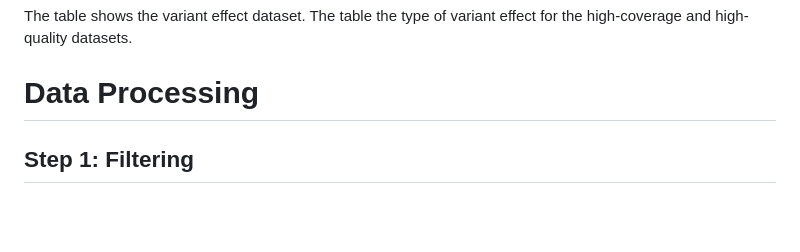
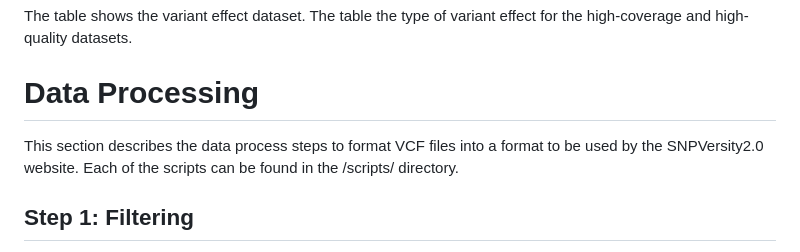
Before and after one commit to Maize-Genetics-and-Genomics-Database/SNPversity2.0, a Markdown page: README.md, the part around the change. GitHub-like rendering; blank space fills up the shorter version.

```diff
--- a/README.md
+++ b/README.md
@@ -97,6 +97,7 @@ The table shows the variant effect dataset.  The table the type of variant effec
 
 
 # Data Processing
+This section describes the data process steps to format VCF files into a format to be used by the SNPVersity2.0 website.  Each of the scripts can be found in the /scripts/ directory.
 
 ## Step 1: Filtering
 The first step strips the raw VCF of any unneeded metadata and filters each locus by mapping quality (MQ >= 30), coverage (COV >= 50%), and removing multi-allelic loci.
```
